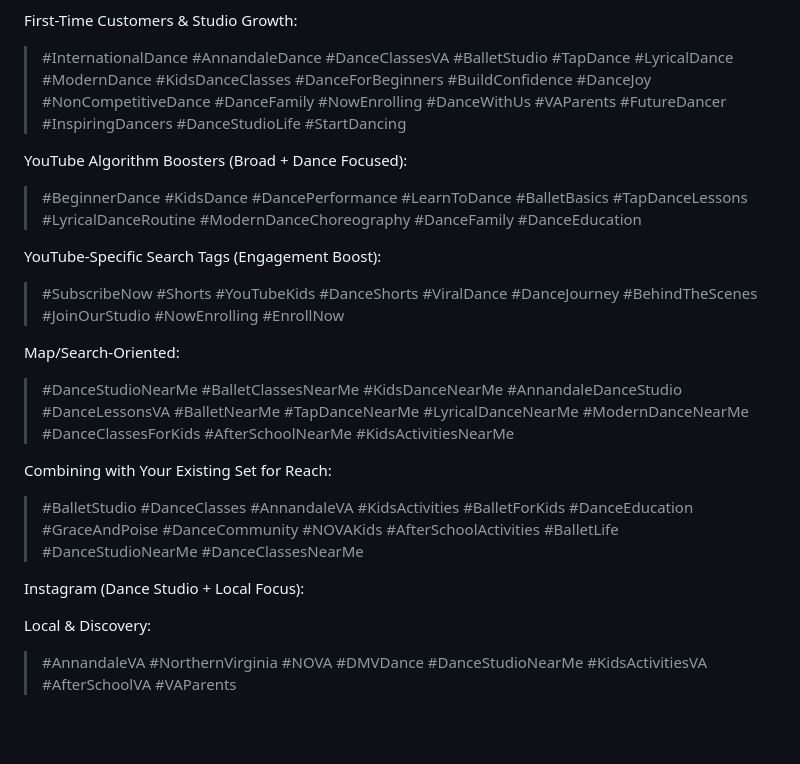
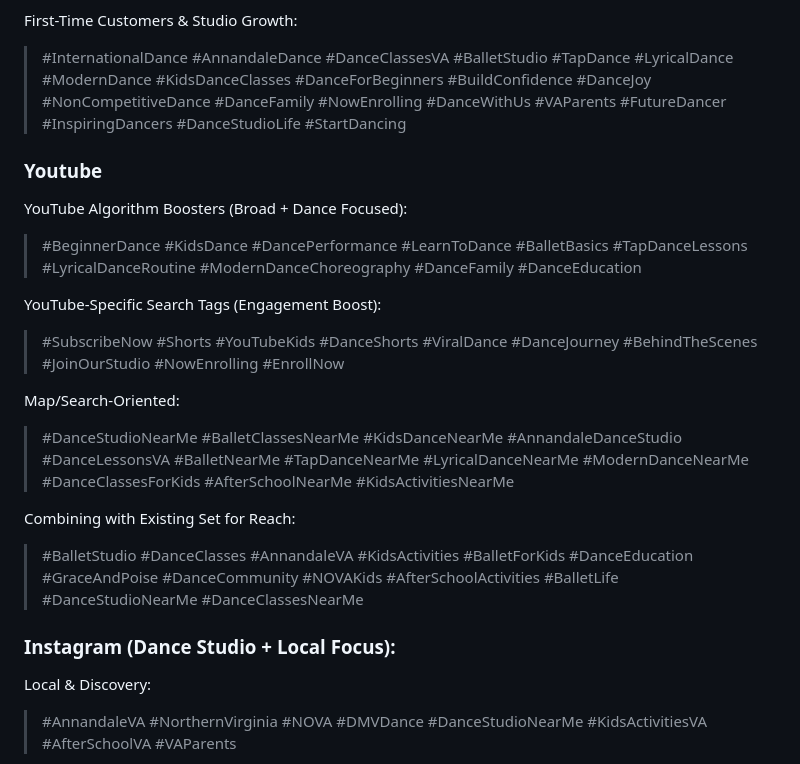
Before and after one commit to international-dance/ID, a Markdown page: STYLEGUIDE.md, the part around the change. Drawn GitHub-style; blank space fills up the shorter version.

```diff
--- a/STYLEGUIDE.md
+++ b/STYLEGUIDE.md
@@ -337,6 +337,8 @@ Dance Studio / Local Discovery:
 First-Time Customers & Studio Growth:
 > #InternationalDance #AnnandaleDance #DanceClassesVA #BalletStudio #TapDance #LyricalDance #ModernDance #KidsDanceClasses #DanceForBeginners #BuildConfidence #DanceJoy #NonCompetitiveDance #DanceFamily #NowEnrolling #DanceWithUs #VAParents #FutureDancer #InspiringDancers #DanceStudioLife #StartDancing
 
+### Youtube
+
 YouTube Algorithm Boosters (Broad + Dance Focused):
 > #BeginnerDance #KidsDance #DancePerformance #LearnToDance #BalletBasics #TapDanceLessons #LyricalDanceRoutine #ModernDanceChoreography #DanceFamily #DanceEducation
 
@@ -346,10 +348,10 @@ YouTube-Specific Search Tags (Engagement Boost):
 Map/Search-Oriented:
 > #DanceStudioNearMe #BalletClassesNearMe #KidsDanceNearMe #AnnandaleDanceStudio #DanceLessonsVA #BalletNearMe #TapDanceNearMe #LyricalDanceNearMe #ModernDanceNearMe #DanceClassesForKids #AfterSchoolNearMe #KidsActivitiesNearMe
 
-Combining with Your Existing Set for Reach:
+Combining with Existing Set for Reach:
 > #BalletStudio #DanceClasses #AnnandaleVA #KidsActivities #BalletForKids #DanceEducation #GraceAndPoise #DanceCommunity #NOVAKids #AfterSchoolActivities #BalletLife #DanceStudioNearMe #DanceClassesNearMe
 
-Instagram  (Dance Studio + Local Focus):
+### Instagram  (Dance Studio + Local Focus):
 
 Local & Discovery:
 > #AnnandaleVA #NorthernVirginia #NOVA #DMVDance #DanceStudioNearMe #KidsActivitiesVA #AfterSchoolVA #VAParents
```
